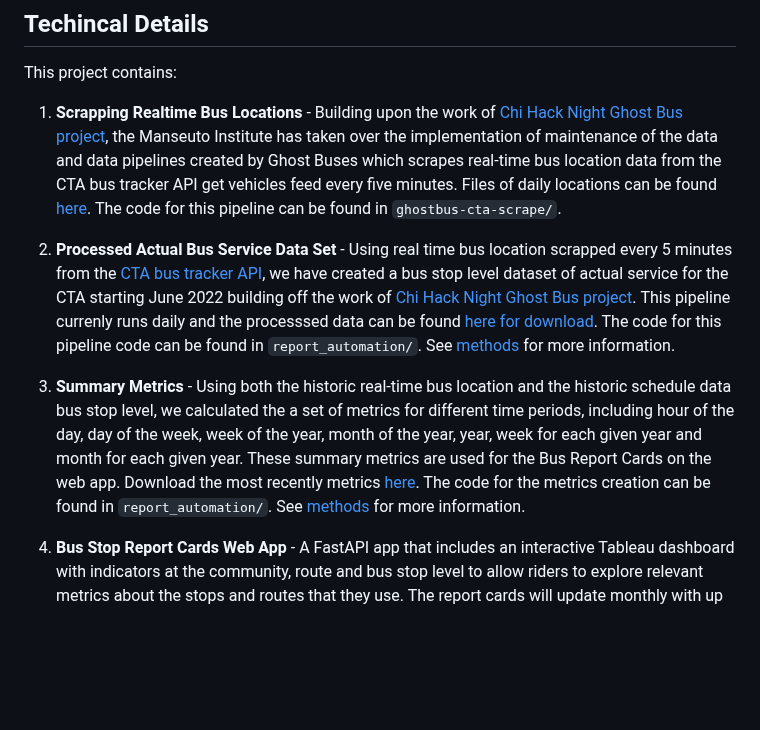
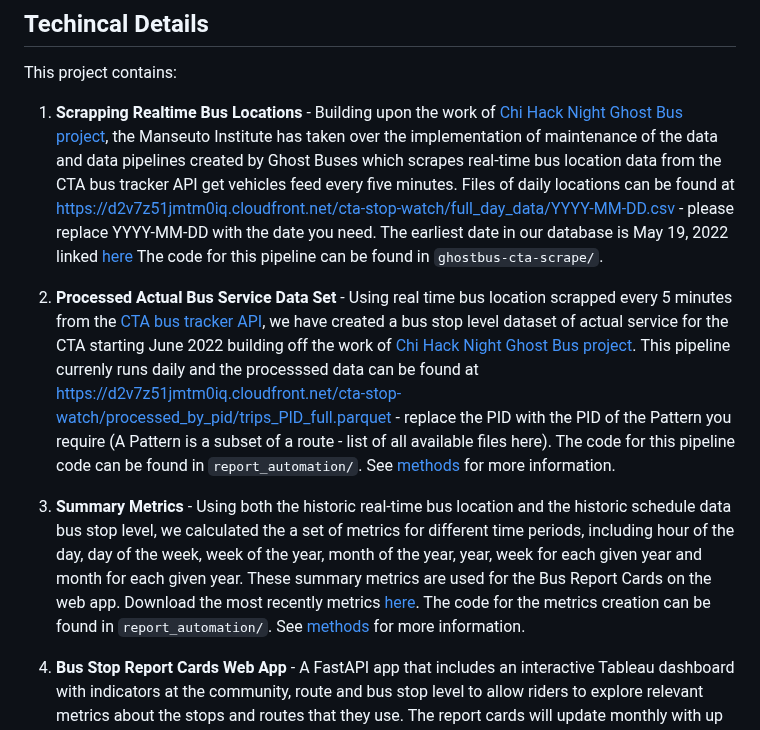
Before and after one commit to mansueto-institute/cta-stop-watch, a Markdown page: README.md, the part around one of its changes. GitHub-like rendering; blank space fills up the shorter version.

```diff
--- a/README.md
+++ b/README.md
@@ -16,7 +16,7 @@ Learn more about the [Mansueto Institute of Urban Innovation](https://miurban.uc
 
 This project contains:
 
-1. **Scrapping Realtime Bus Locations** - Building upon the work of [Chi Hack Night Ghost Bus project](https://github.com/chihacknight/chn-ghost-buses), the Manseuto Institute has taken over the implementation of maintenance of the data and data pipelines created by Ghost Buses which scrapes real-time bus location data from the CTA bus tracker API get vehicles feed every five minutes. Files of daily locations can be found [here](link). The code for this pipeline can be found in `ghostbus-cta-scrape/`.
+1. **Scrapping Realtime Bus Locations** - Building upon the work of [Chi Hack Night Ghost Bus project](https://github.com/chihacknight/chn-ghost-buses), the Manseuto Institute has taken over the implementation of maintenance of the data and data pipelines created by Ghost Buses which scrapes real-time bus location data from the CTA bus tracker API get vehicles feed every five minutes. Files of daily locations can be found at https://d2v7z51jmtm0iq.cloudfront.net/cta-stop-watch/full_day_data/YYYY-MM-DD.csv - please replace YYYY-MM-DD with the date you need. The earliest date in our database is May 19, 2022 linked [here](https://d2v7z51jmtm0iq.cloudfront.net/cta-stop-watch/full_day_data/2022-05-19.csv) The code for this pipeline can be found in `ghostbus-cta-scrape/`.
 
-2. **Processed Actual Bus Service Data Set** - Using real time bus location scrapped every 5 minutes from the [CTA bus tracker API](https://www.transitchicago.com/developers/bustracker/), we have created a bus stop level dataset of actual service for the CTA starting June 2022 building off the work of [Chi Hack Night Ghost Bus project](https://github.com/chihacknight/chn-ghost-buses). This pipeline currenly runs daily and the processsed data can be found [here for download](link). The code for this pipeline code can be found in `report_automation/`. See [methods](#methods) for more information.
+2. **Processed Actual Bus Service Data Set** - Using real time bus location scrapped every 5 minutes from the [CTA bus tracker API](https://www.transitchicago.com/developers/bustracker/), we have created a bus stop level dataset of actual service for the CTA starting June 2022 building off the work of [Chi Hack Night Ghost Bus project](https://github.com/chihacknight/chn-ghost-buses). This pipeline currenly runs daily and the processsed data can be found at https://d2v7z51jmtm0iq.cloudfront.net/cta-stop-watch/processed_by_pid/trips_PID_full.parquet - replace the PID with the PID of the Pattern you require (A Pattern is a subset of a route - list of all available files here). The code for this pipeline code can be found in `report_automation/`. See [methods](#methods) for more information.
 
```
Also changed, not shown: other parts of README.md (+1 -1 lines).
